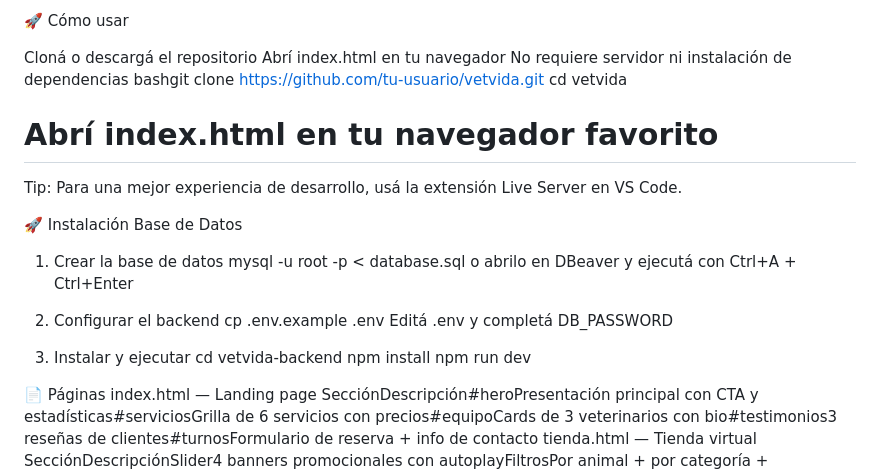
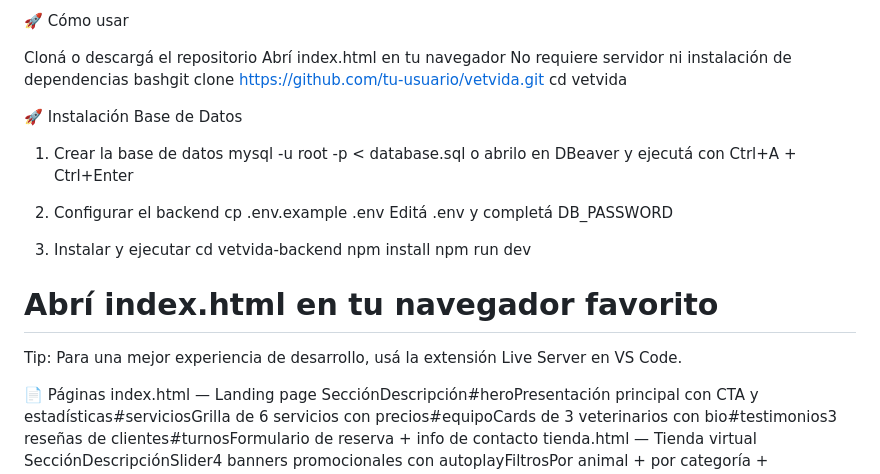
Before and after one commit to EclipseMoon29/VetVida, a Markdown page: README.md, the part around the change. Drawn GitHub-style.

Commit message:
Minor Adjust from the text

```diff
--- a/README.md
+++ b/README.md
@@ -54,8 +54,6 @@ Abrí index.html en tu navegador
 No requiere servidor ni instalación de dependencias
 bashgit clone https://github.com/tu-usuario/vetvida.git
 cd vetvida
-# Abrí index.html en tu navegador favorito
-Tip: Para una mejor experiencia de desarrollo, usá la extensión Live Server en VS Code.
 
 🚀 Instalación Base de Datos
 1. Crear la base de datos
@@ -70,6 +68,9 @@ Editá .env y completá DB_PASSWORD
 cd vetvida-backend
 npm install
 npm run dev
+
+# Abrí index.html en tu navegador favorito
+Tip: Para una mejor experiencia de desarrollo, usá la extensión Live Server en VS Code.
 
 📄 Páginas
 index.html — Landing page
```
